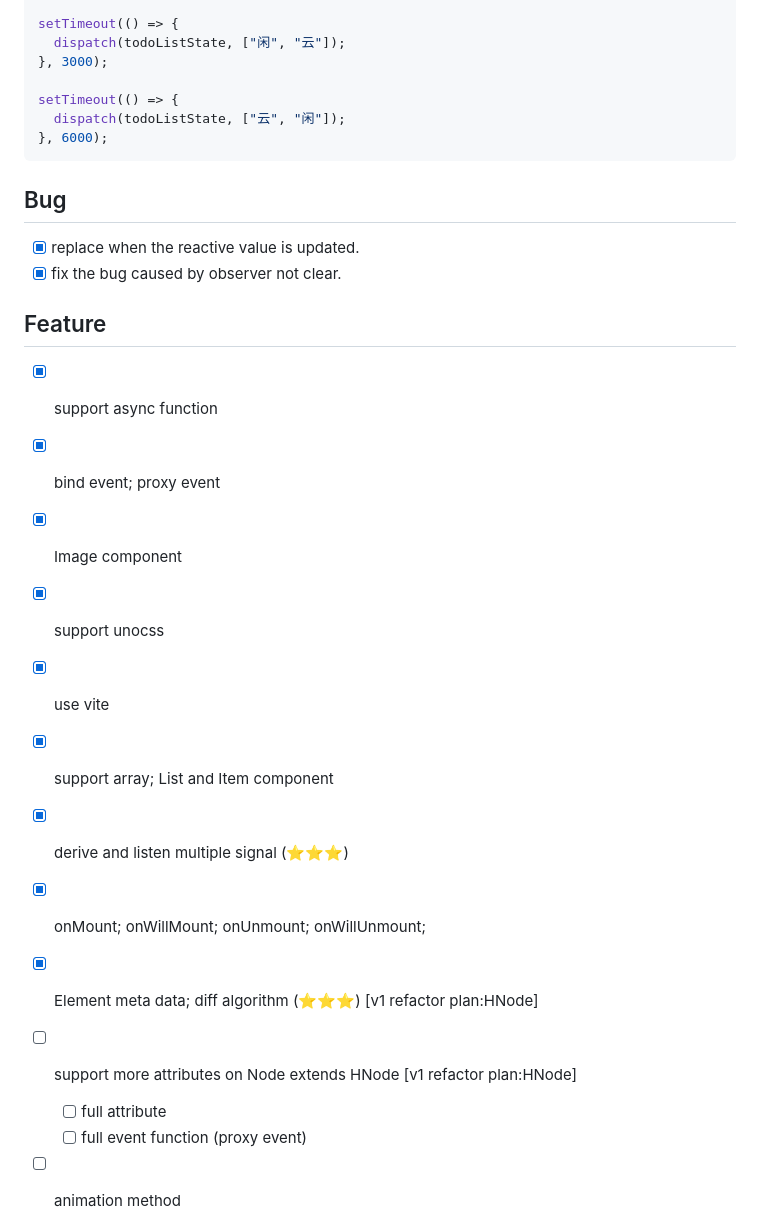
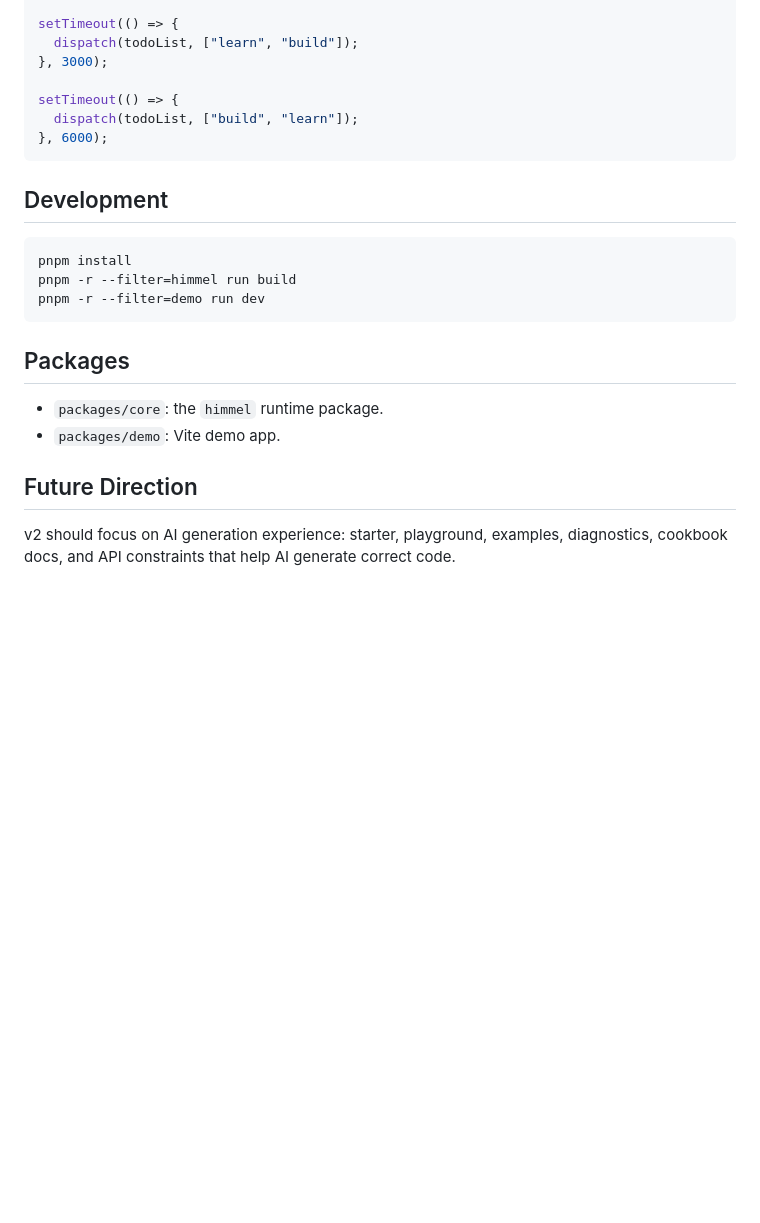
Before and after one commit to xiamu14/himmel-dev, a Markdown page: README.md, the part around one of its changes. Drawn GitHub-style; blank space fills up the shorter version.

Commit message:
docs: define himmel product direction

````diff
--- a/README.md
+++ b/README.md
@@ -114,34 +141,28 @@ setTimeout(() => {
 }, 1000);
 
 setTimeout(() => {
-  dispatch(todoListState, ["闲", "云"]);
+  dispatch(todoList, ["learn", "build"]);
 }, 3000);
 
 setTimeout(() => {
-  dispatch(todoListState, ["云", "闲"]);
+  dispatch(todoList, ["build", "learn"]);
 }, 6000);
 ```
 
-## Bug
+## Development
 
-- [x] replace when the reactive value is updated.
-- [x] fix the bug caused by observer not clear.
+```bash
+pnpm install
+pnpm -r --filter=himmel run build
+pnpm -r --filter=demo run dev
+```
 
-## Feature
+## Packages
 
-- [x] support async function
-- [x] bind event; proxy event
-- [x] Image component
-- [x] support unocss
-- [x] use vite
-- [x] support array; List and Item component
-- [x] derive and listen multiple signal (⭐️⭐️⭐️)
+- `packages/core`: the `himmel` runtime package.
+- `packages/demo`: Vite demo app.
 
-- [x] onMount; onWillMount; onUnmount; onWillUnmount;
+## Future Direction
 
-- [x] Element meta data; diff algorithm (⭐️⭐️⭐️) [v1 refactor plan:HNode]
-- [ ] support more attributes on Node extends HNode [v1 refactor plan:HNode]
-  - [ ] full attribute
-  - [ ] full event function (proxy event)
-- [ ] animation method
+v2 should focus on AI generation experience: starter, playground, examples, diagnostics, cookbook docs, and API constraints that help AI generate correct code.
 
````
Also changed, not shown: other parts of README.md (+131 -126 lines), ROADMAP.md (added, +179 -0 lines).
